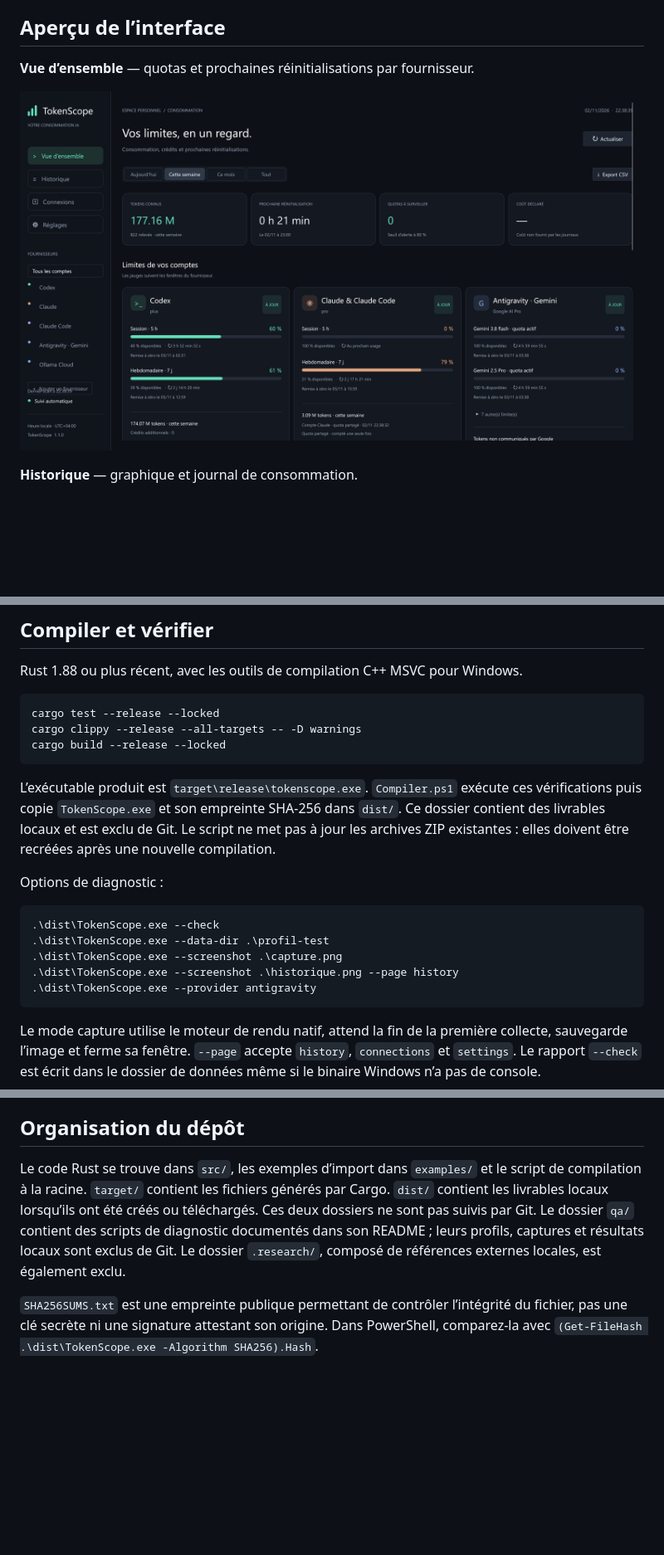
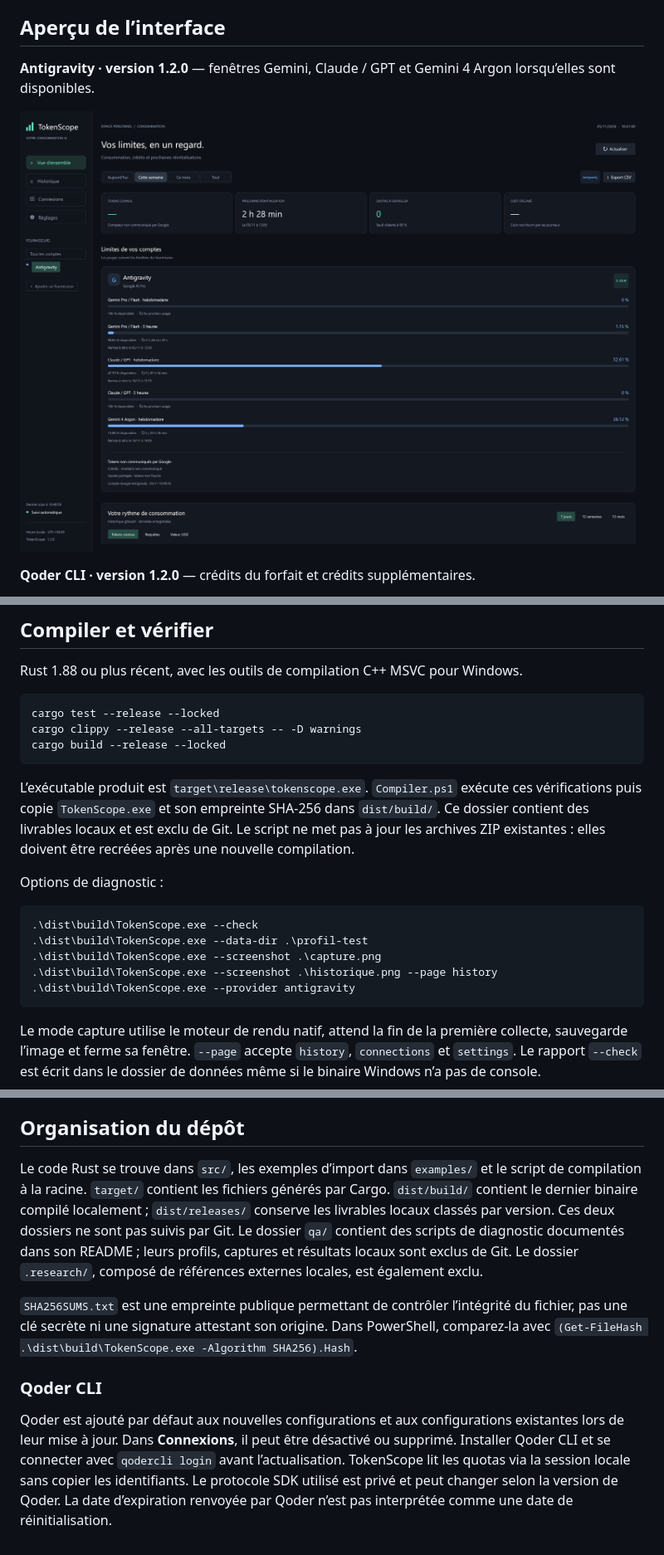
Before and after one commit to brandonviry/TokenScope, a Markdown page: README.md, 3 parts joined by grey strips. Shown at 83% size. GitHub-like rendering; pictures changed too: docs/images/antigravity.png (added); blank space fills up the shorter version.

````diff
--- a/README.md
+++ b/README.md
@@ -4,9 +4,9 @@ Application Windows native en **Rust**, avec interface egui/OpenGL. Aucun Node.j
 
 ## Aperçu de l’interface
 
-**Vue d’ensemble** — quotas et prochaines réinitialisations par fournisseur.
+**Antigravity · version 1.2.0** — fenêtres Gemini, Claude / GPT et Gemini 4 Argon lorsqu’elles sont disponibles.
 
-![Vue d’ensemble de TokenScope avec les limites des comptes](docs/images/vue-ensemble.png)
+![Quotas Antigravity dans TokenScope 1.2.0](docs/images/antigravity.png)
 
-**Historique** — graphique et journal de consommation.
+**Qoder CLI · version 1.2.0** — crédits du forfait et crédits supplémentaires.
 
@@ -127,16 +145,16 @@ cargo clippy --release --all-targets -- -D warnings
 cargo build --release --locked
 ```
 
-L’exécutable produit est `target\release\tokenscope.exe`. `Compiler.ps1` exécute ces vérifications puis copie `TokenScope.exe` et son empreinte SHA-256 dans `dist/`. Ce dossier contient des livrables locaux et est exclu de Git. Le script ne met pas à jour les archives ZIP existantes : elles doivent être recréées après une nouvelle compilation.
+L’exécutable produit est `target\release\tokenscope.exe`. `Compiler.ps1` exécute ces vérifications puis copie `TokenScope.exe` et son empreinte SHA-256 dans `dist/build/`. Ce dossier contient des livrables locaux et est exclu de Git. Le script ne met pas à jour les archives ZIP existantes : elles doivent être recréées après une nouvelle compilation.
 
 Options de diagnostic :
 
 ```powershell
-.\dist\TokenScope.exe --check
-.\dist\TokenScope.exe --data-dir .\profil-test
-.\dist\TokenScope.exe --screenshot .\capture.png
-.\dist\TokenScope.exe --screenshot .\historique.png --page history
-.\dist\TokenScope.exe --provider antigravity
+.\dist\build\TokenScope.exe --check
+.\dist\build\TokenScope.exe --data-dir .\profil-test
+.\dist\build\TokenScope.exe --screenshot .\capture.png
+.\dist\build\TokenScope.exe --screenshot .\historique.png --page history
+.\dist\build\TokenScope.exe --provider antigravity
 ```
 
 Le mode capture utilise le moteur de rendu natif, attend la fin de la première collecte, sauvegarde l’image et ferme sa fenêtre. `--page` accepte `history`, `connections` et `settings`. Le rapport `--check` est écrit dans le dossier de données même si le binaire Windows n’a pas de console.
@@ -154,6 +172,10 @@ Le mode capture utilise le moteur de rendu natif, attend la fin de la première
 
 ## Organisation du dépôt
 
-Le code Rust se trouve dans `src/`, les exemples d’import dans `examples/` et le script de compilation à la racine. `target/` contient les fichiers générés par Cargo. `dist/` contient les livrables locaux lorsqu’ils ont été créés ou téléchargés. Ces deux dossiers ne sont pas suivis par Git. Le dossier `qa/` contient des scripts de diagnostic documentés dans son README ; leurs profils, captures et résultats locaux sont exclus de Git. Le dossier `.research/`, composé de références externes locales, est également exclu.
+Le code Rust se trouve dans `src/`, les exemples d’import dans `examples/` et le script de compilation à la racine. `target/` contient les fichiers générés par Cargo. `dist/build/` contient le dernier binaire compilé localement ; `dist/releases/` conserve les livrables locaux classés par version. Ces deux dossiers ne sont pas suivis par Git. Le dossier `qa/` contient des scripts de diagnostic documentés dans son README ; leurs profils, captures et résultats locaux sont exclus de Git. Le dossier `.research/`, composé de références externes locales, est également exclu.
 
-`SHA256SUMS.txt` est une empreinte publique permettant de contrôler l’intégrité du fichier, pas une clé secrète ni une signature attestant son origine. Dans PowerShell, comparez-la avec `(Get-FileHash .\dist\TokenScope.exe -Algorithm SHA256).Hash`.
+`SHA256SUMS.txt` est une empreinte publique permettant de contrôler l’intégrité du fichier, pas une clé secrète ni une signature attestant son origine. Dans PowerShell, comparez-la avec `(Get-FileHash .\dist\build\TokenScope.exe -Algorithm SHA256).Hash`.
+
+### Qoder CLI
+
+Qoder est ajouté par défaut aux nouvelles configurations et aux configurations existantes lors de leur mise à jour. Dans **Connexions**, il peut être désactivé ou supprimé. Installer Qoder CLI et se connecter avec `qodercli login` avant l’actualisation. TokenScope lit les quotas via la session locale sans copier les identifiants. Le protocole SDK utilisé est privé et peut changer selon la version de Qoder. La date d’expiration renvoyée par Qoder n’est pas interprétée comme une date de réinitialisation.
````
Also changed, not shown: other parts of README.md (+21 -3 lines), qa/README.md (+16 -1 lines), docs/images/qoder.png (added), 13 other files.
